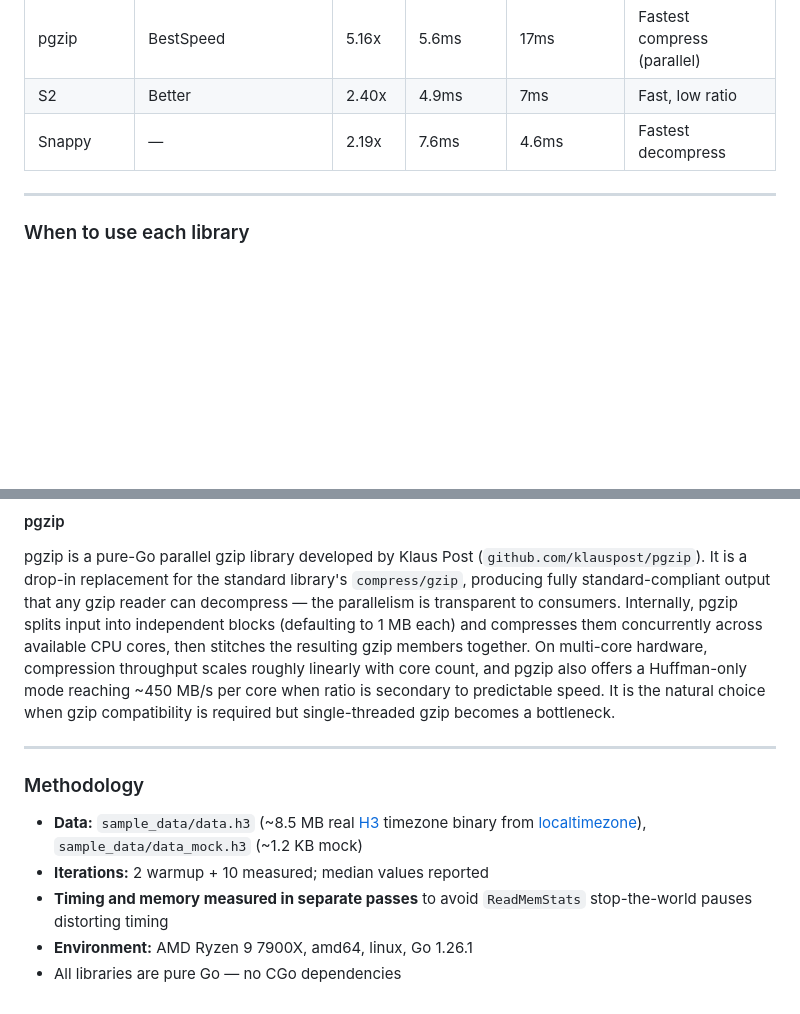
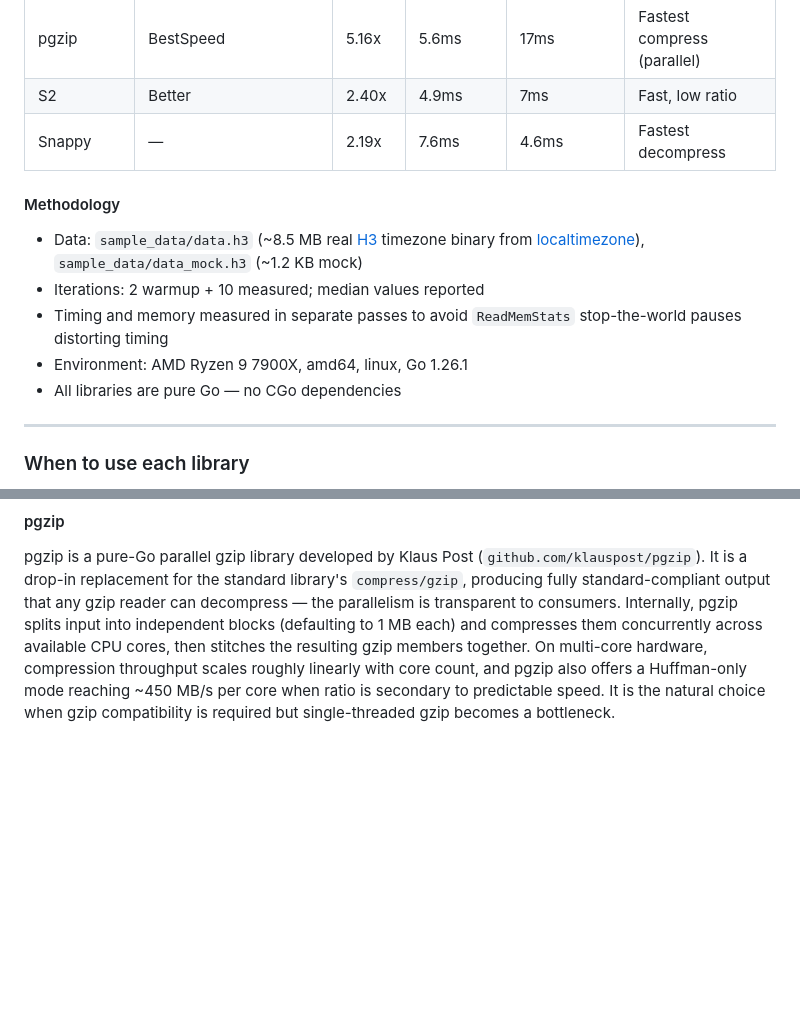
Before and after one commit to albertyw/albertyw.com, a Markdown page: app/notes/20260319-0737.md, 2 parts joined by grey strips. Drawn GitHub-style; blank space fills up the shorter version.

```diff
--- a/app/notes/20260319-0737.md
+++ b/app/notes/20260319-0737.md
@@ -53,6 +53,14 @@ If you want zero dependencies beyond the standard library, `compress/gzip` at `D
 | pgzip | BestSpeed | 5.16x | 5.6ms | 17ms | Fastest compress (parallel) |
 | S2 | Better | 2.40x | 4.9ms | 7ms | Fast, low ratio |
 | Snappy | — | 2.19x | 7.6ms | 4.6ms | Fastest decompress |
+
+#### Methodology
+
+- Data: `sample_data/data.h3` (~8.5 MB real [H3](https://h3geo.org/) timezone binary from [localtimezone](https://github.com/albertyw/localtimezone)), `sample_data/data_mock.h3` (~1.2 KB mock)
+- Iterations: 2 warmup + 10 measured; median values reported
+- Timing and memory measured in separate passes to avoid `ReadMemStats` stop-the-world pauses distorting timing
+- Environment: AMD Ryzen 9 7900X, amd64, linux, Go 1.26.1
+- All libraries are pure Go — no CGo dependencies
 
 ---
 
@@ -101,13 +109,3 @@ LZMA (Lempel–Ziv–Markov chain algorithm) was developed by Igor Pavlov starti
 #### pgzip
 
 pgzip is a pure-Go parallel gzip library developed by Klaus Post (`github.com/klauspost/pgzip`). It is a drop-in replacement for the standard library's `compress/gzip`, producing fully standard-compliant output that any gzip reader can decompress — the parallelism is transparent to consumers. Internally, pgzip splits input into independent blocks (defaulting to 1 MB each) and compresses them concurrently across available CPU cores, then stitches the resulting gzip members together. On multi-core hardware, compression throughput scales roughly linearly with core count, and pgzip also offers a Huffman-only mode reaching ~450 MB/s per core when ratio is secondary to predictable speed. It is the natural choice when gzip compatibility is required but single-threaded gzip becomes a bottleneck.
-
----
-
-### Methodology
-
-- **Data:** `sample_data/data.h3` (~8.5 MB real [H3](https://h3geo.org/) timezone binary from [localtimezone](https://github.com/albertyw/localtimezone)), `sample_data/data_mock.h3` (~1.2 KB mock)
-- **Iterations:** 2 warmup + 10 measured; median values reported
-- **Timing and memory measured in separate passes** to avoid `ReadMemStats` stop-the-world pauses distorting timing
-- **Environment:** AMD Ryzen 9 7900X, amd64, linux, Go 1.26.1
-- All libraries are pure Go — no CGo dependencies
```
Also changed, not shown: other parts of app/notes/20260319-0737.md (+6 -6 lines).
